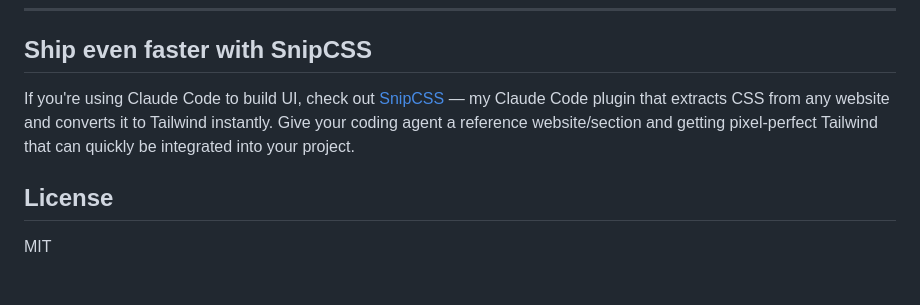
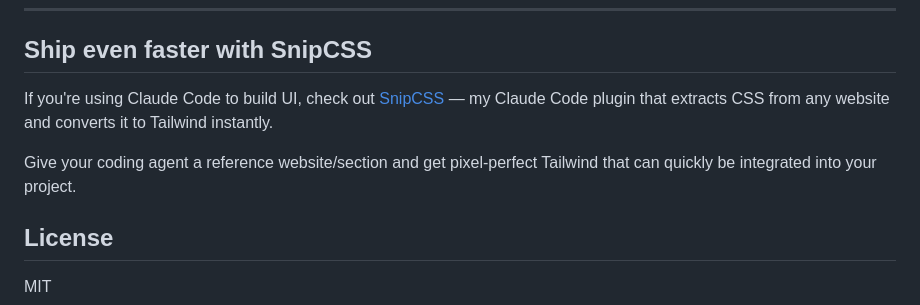
Before and after one commit to mrieck/garrys-count, a Markdown page: README.md, the part around the change. Rendered like a GitHub page; blank space fills up the shorter version.

Commit message:
Update README 4

```diff
--- a/README.md
+++ b/README.md
@@ -92,7 +92,9 @@ cd garryscount && bash uninstall.sh
 
 ## Ship even faster with SnipCSS
 
-If you're using Claude Code to build UI, check out [SnipCSS](https://www.snipcss.com/claude_plugin) — my Claude Code plugin that extracts CSS from any website and converts it to Tailwind instantly. Give your coding agent a reference website/section and getting pixel-perfect Tailwind that can quickly be integrated into your project.
+If you're using Claude Code to build UI, check out [SnipCSS](https://www.snipcss.com/claude_plugin) — my Claude Code plugin that extracts CSS from any website and converts it to Tailwind instantly.
+
+Give your coding agent a reference website/section and get pixel-perfect Tailwind that can quickly be integrated into your project.
 
 ## License
 
```
